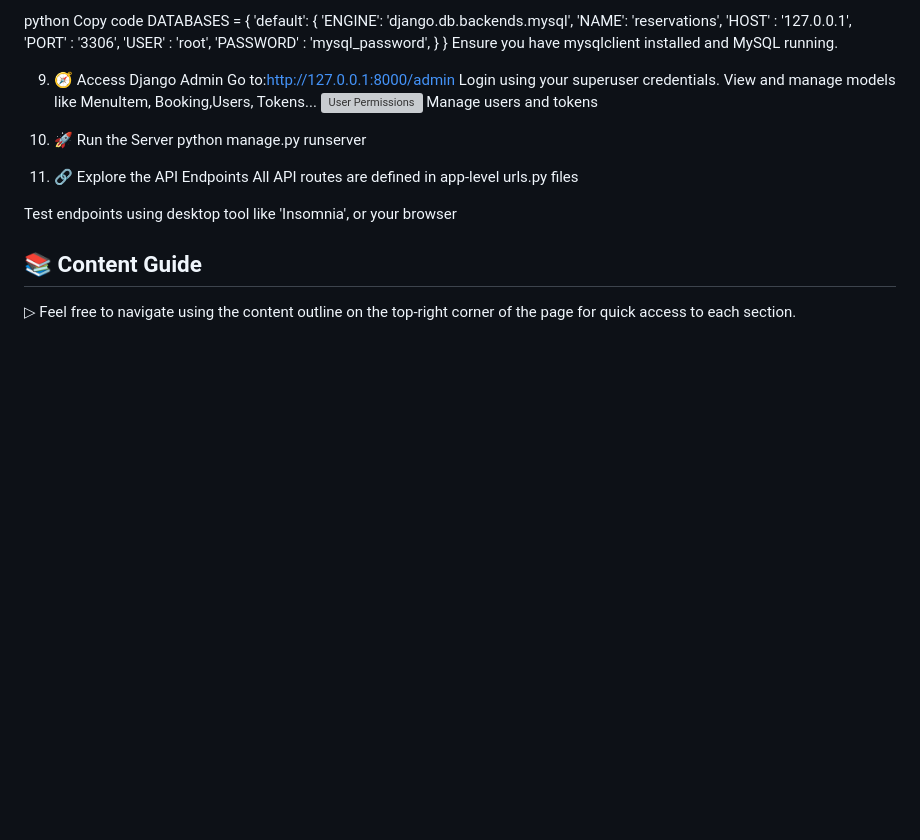
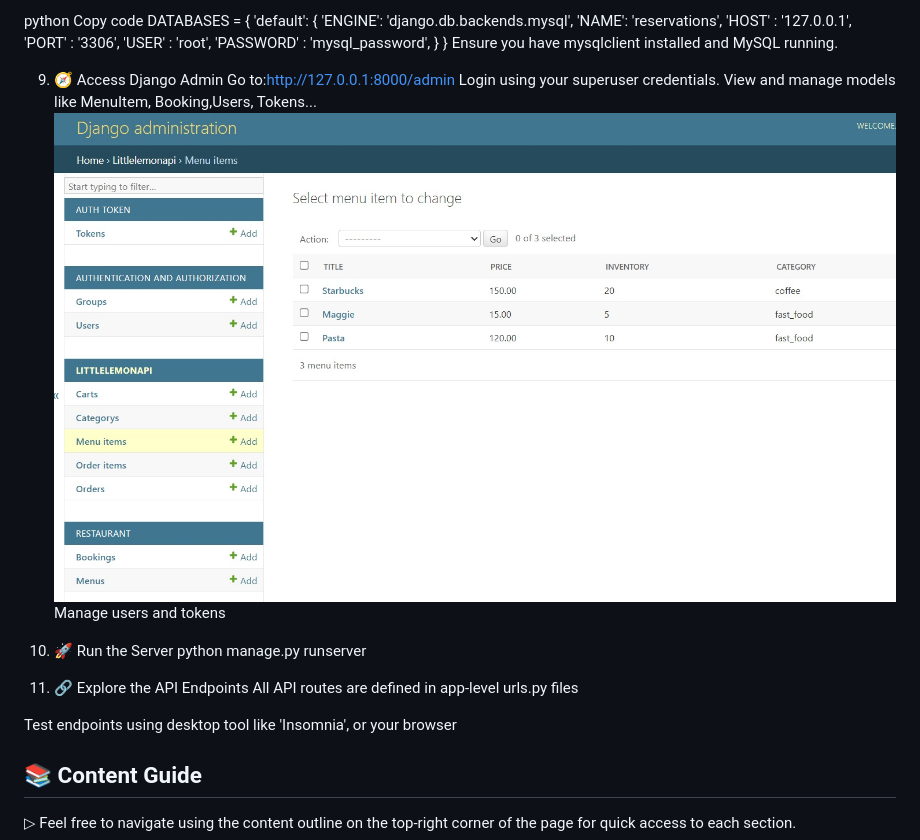
Before and after one commit to Abhii0007/Little-Lemon-Restaurent-Full-stack-Project, a Markdown page: README.md, the part around the change. Drawn GitHub-style; blank space fills up the shorter version; grey boxes are pictures that could not be loaded.

```diff
--- a/README.md
+++ b/README.md
@@ -63,7 +63,7 @@ Ensure you have mysqlclient installed and MySQL running.
 Go to:http://127.0.0.1:8000/admin
 Login using your superuser credentials.
 View and manage models like MenuItem, Booking,Users, Tokens...
-![User Permissions](assets/user_permissions.jpg)
+![User Permissions](assets/user_permission.jpg)
 Manage users and tokens
 
 11. 🚀 Run the Server
```
